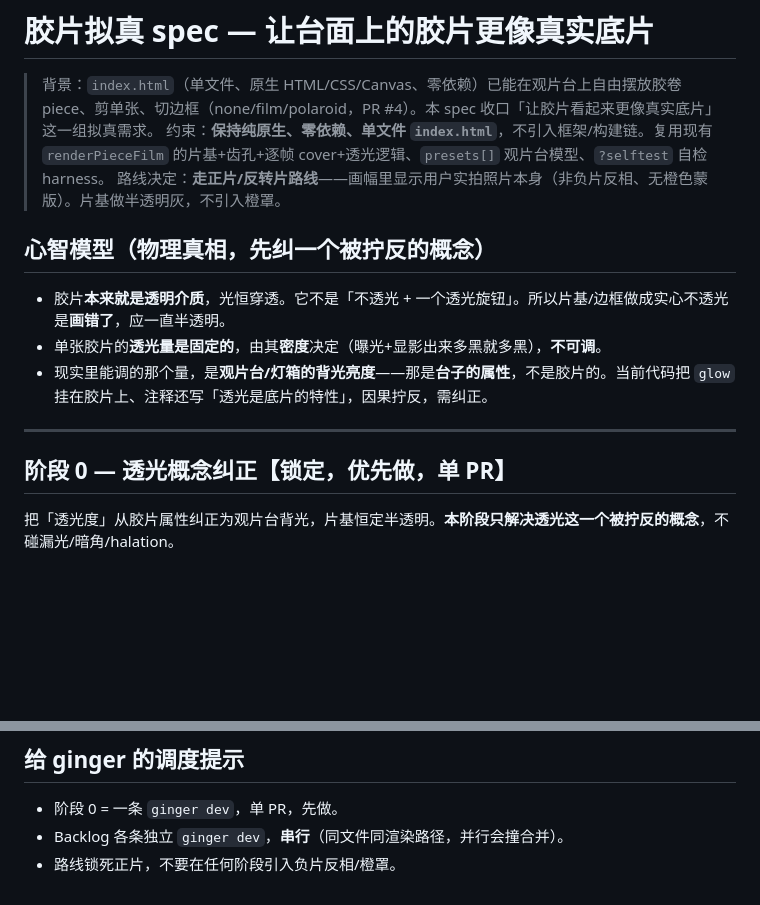
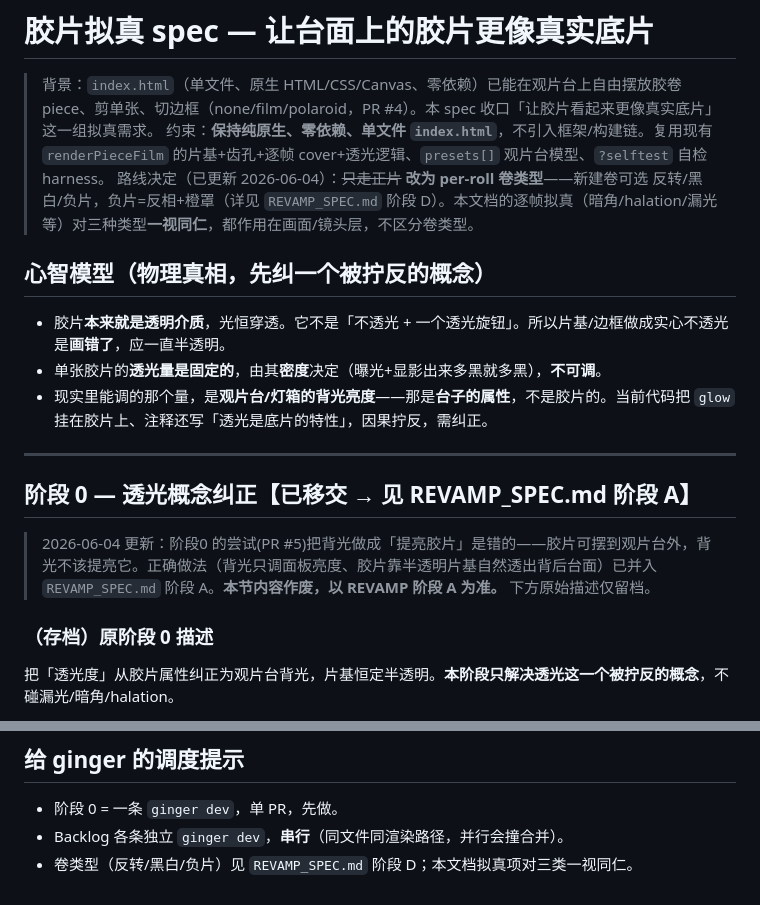
Before and after one commit to Iwen-Z/filmscan, a Markdown page: REALISM_SPEC.md, 2 parts joined by grey strips. GitHub-like rendering; blank space fills up the shorter version.

Commit message:
docs: REVAMP_SPEC(胶圈/缩小/单观片台/卷类型 4阶段) + 背光改为只调面板亮度
阶段A 含原阶段0 片基半透明;背光不再提亮胶片(台外胶片不应变亮),靠半透明片基合成自然透出背后台面。REALISM 正片锁解除,负片移交 REVAMP 阶段D。

Co-Authored-By: Claude Opus 4.8 <noreply@anthropic.com>

```diff
--- a/REALISM_SPEC.md
+++ b/REALISM_SPEC.md
@@ -2,7 +2,7 @@
 
 > 背景：`index.html`（单文件、原生 HTML/CSS/Canvas、零依赖）已能在观片台上自由摆放胶卷 piece、剪单张、切边框（none/film/polaroid，PR #4）。本 spec 收口「让胶片看起来更像真实底片」这一组拟真需求。
 > 约束：**保持纯原生、零依赖、单文件 `index.html`**，不引入框架/构建链。复用现有 `renderPieceFilm` 的片基+齿孔+逐帧 cover+透光逻辑、`presets[]` 观片台模型、`?selftest` 自检 harness。
-> 路线决定：**走正片/反转片路线**——画幅里显示用户实拍照片本身（非负片反相、无橙色蒙版）。片基做半透明灰，不引入橙罩。
+> 路线决定（已更新 2026-06-04）：~~只走正片~~ **改为 per-roll 卷类型**——新建卷可选 反转/黑白/负片，负片=反相+橙罩（详见 `REVAMP_SPEC.md` 阶段 D）。本文档的逐帧拟真（暗角/halation/漏光等）对三种类型**一视同仁**，都作用在画面/镜头层，不区分卷类型。
 
 ## 心智模型（物理真相，先纠一个被拧反的概念）
 
@@ -12,7 +12,11 @@
 
 ---
 
-## 阶段 0 — 透光概念纠正【锁定，优先做，单 PR】
+## 阶段 0 — 透光概念纠正【已移交 → 见 REVAMP_SPEC.md 阶段 A】
+
+> 2026-06-04 更新：阶段0 的尝试(PR #5)把背光做成「提亮胶片」是错的——胶片可摆到观片台外，背光不该提亮它。正确做法（背光只调面板亮度、胶片靠半透明片基自然透出背后台面）已并入 `REVAMP_SPEC.md` 阶段 A。**本节内容作废，以 REVAMP 阶段 A 为准。** 下方原始描述仅留档。
+
+### （存档）原阶段 0 描述
 
 把「透光度」从胶片属性纠正为观片台背光，片基恒定半透明。**本阶段只解决透光这一个被拧反的概念**，不碰漏光/暗角/halation。
 
@@ -44,4 +48,4 @@
 
 - 阶段 0 = 一条 `ginger dev`，单 PR，先做。
 - Backlog 各条独立 `ginger dev`，**串行**（同文件同渲染路径，并行会撞合并）。
-- 路线锁死正片，不要在任何阶段引入负片反相/橙罩。
+- 卷类型（反转/黑白/负片）见 `REVAMP_SPEC.md` 阶段 D；本文档拟真项对三类一视同仁。
```
Also changed, not shown: REVAMP_SPEC.md (added, +68 -0 lines).
